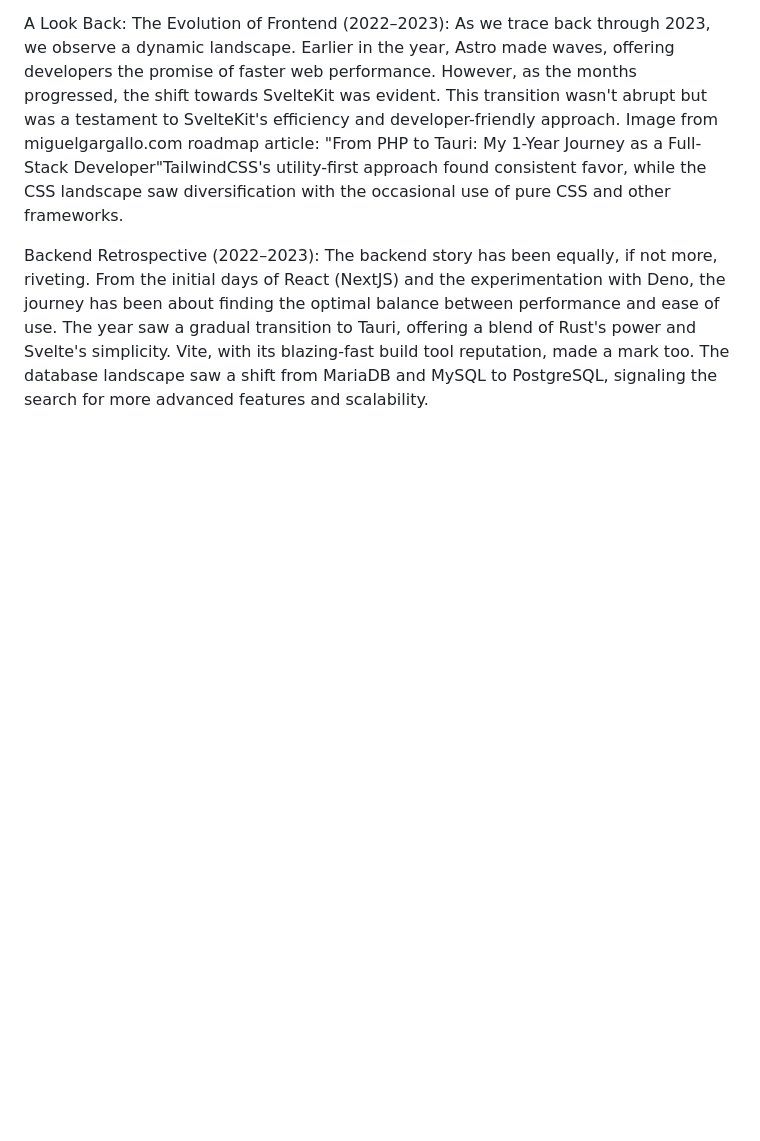
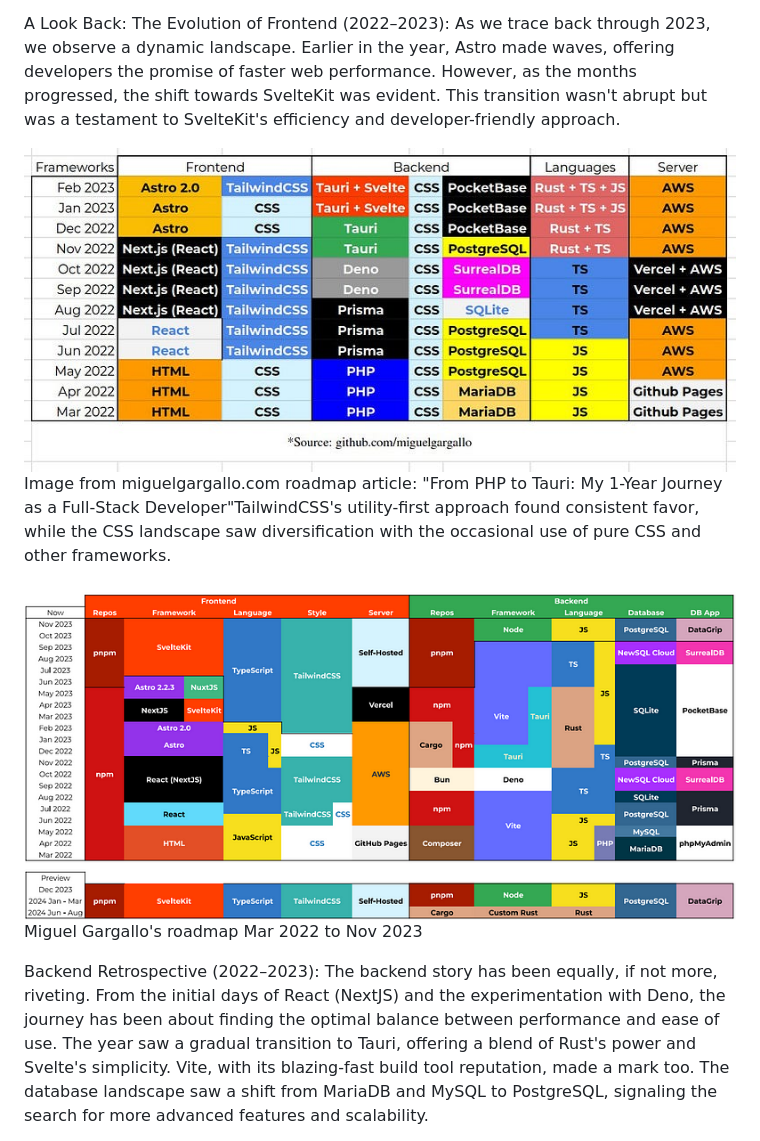
Before and after one commit to miguelgargallo/miguelgargallo, a Markdown page: README.md, the part around the change printed below. Drawn GitHub-style; pictures changed too: first.png (added), second.png (added); blank space fills up the shorter version.

```diff
--- a/README.md
+++ b/README.md
@@ -58,7 +58,12 @@ Miguel Gargallo's roadmap Mar 2022 to Nov 2023The Rise of SvelteKit and TypeScr
 On the backend, Node.js continued its reign. With its nimble nature and vast npm ecosystem, it has offered unparalleled flexibility. PostgreSQL, with its robust features and reliability, has emerged as the preferred database, with DataGrip streamlining database operations.
 
 A Look Back: The Evolution of Frontend (2022–2023): As we trace back through 2023, we observe a dynamic landscape. Earlier in the year, Astro made waves, offering developers the promise of faster web performance. However, as the months progressed, the shift towards SvelteKit was evident. This transition wasn't abrupt but was a testament to SvelteKit's efficiency and developer-friendly approach.
+
+![Image from miguelgargallo.com roadmap article: "From PHP to Tauri: My 1-Year Journey as a Full-Stack Developer"TailwindCSS's utility-first approach found consistent favor, while the CSS landscape saw diversification with the occasional use of pure CSS and other frameworks.](first.png)
 Image from miguelgargallo.com roadmap article: "From PHP to Tauri: My 1-Year Journey as a Full-Stack Developer"TailwindCSS's utility-first approach found consistent favor, while the CSS landscape saw diversification with the occasional use of pure CSS and other frameworks.
+
+![Miguel Gargallo's roadmap Mar 2022 to Nov 2023](second.png)
+Miguel Gargallo's roadmap Mar 2022 to Nov 2023
 
 Backend Retrospective (2022–2023): The backend story has been equally, if not more, riveting. From the initial days of React (NextJS) and the experimentation with Deno, the journey has been about finding the optimal balance between performance and ease of use. The year saw a gradual transition to Tauri, offering a blend of Rust's power and Svelte's simplicity. Vite, with its blazing-fast build tool reputation, made a mark too. The database landscape saw a shift from MariaDB and MySQL to PostgreSQL, signaling the search for more advanced features and scalability.
 
```
Also changed, not shown: other parts of README.md (+1 -0 lines).
